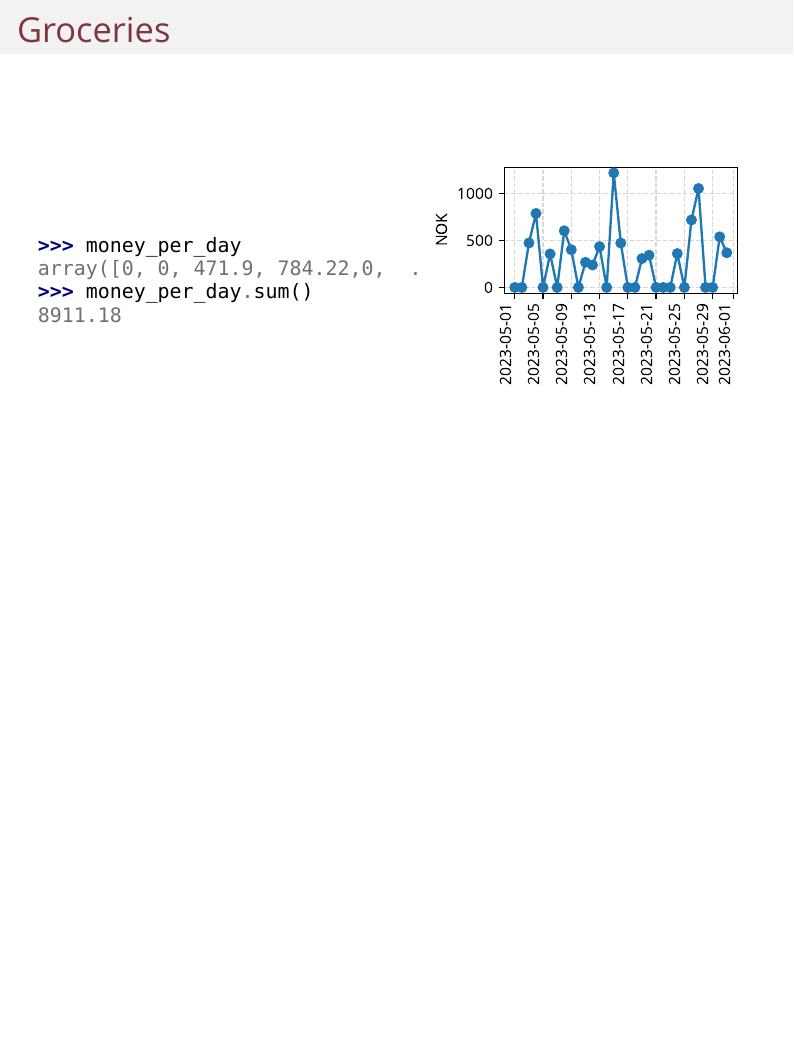
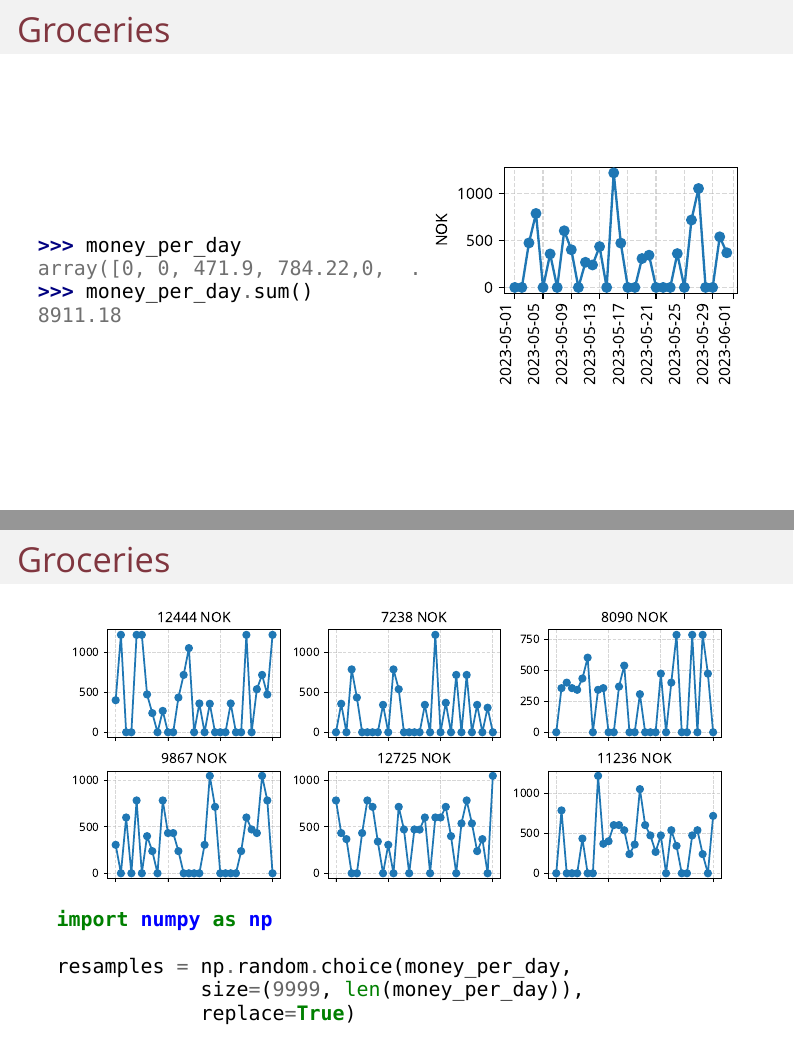
Before and after one commit to tommyod/rng, LaTeX slides (presentation/presentation.tex): page 11 of 15 before the commit and pages 11 and 12 of 16 after it, the two joined at a grey line, the shorter picture padded with empty space. Compiled offline with XeLaTeX; a missing font is replaced by an installed copy or a similar font.

Commit message:
more resampling figures

```diff
--- a/presentation/presentation.tex
+++ b/presentation/presentation.tex
@@ -371,6 +371,26 @@ array([0, 0, 471.9, 784.22,0,  ...])
 \begin{center}
  \begin{figure}
     	\centering
+    	\includegraphics[width=0.99\linewidth]{figures/groceries_data_resamples}
+ \end{figure}
+ \end{center}
+
+\begin{center}
+\begin{minted}[fontsize=\footnotesize]{python3}
+import numpy as np
+
+resamples = np.random.choice(money_per_day,
+            size=(9999, len(money_per_day)),
+            replace=True)
+\end{minted}
+\end{center}
+
+\end{frame}
+
+\begin{frame}[fragile]{Groceries}
+\begin{center}
+ \begin{figure}
+    	\centering
     	\includegraphics[width=0.99\linewidth]{figures/groceries_data_resampled}
  \end{figure}
  \end{center}
```
Also changed, not shown: code/create_figures.py (+14 -0 lines), presentation/figures/groceries_data.pdf, presentation/figures/groceries_data_resampled.pdf, presentation/figures/groceries_data_resamples.pdf (added), presentation/figures/mutual_fund.pdf, presentation/figures/mutual_fund_simulations.pdf, presentation/figures/normal.pdf, presentation/figures/normal_samples.pdf, presentation/figures/normal_samples_hist.pdf, presentation/figures/uniform.pdf, presentation/figures/uniform_samples.pdf, presentation/figures/uniform_samples_hist.pdf.
